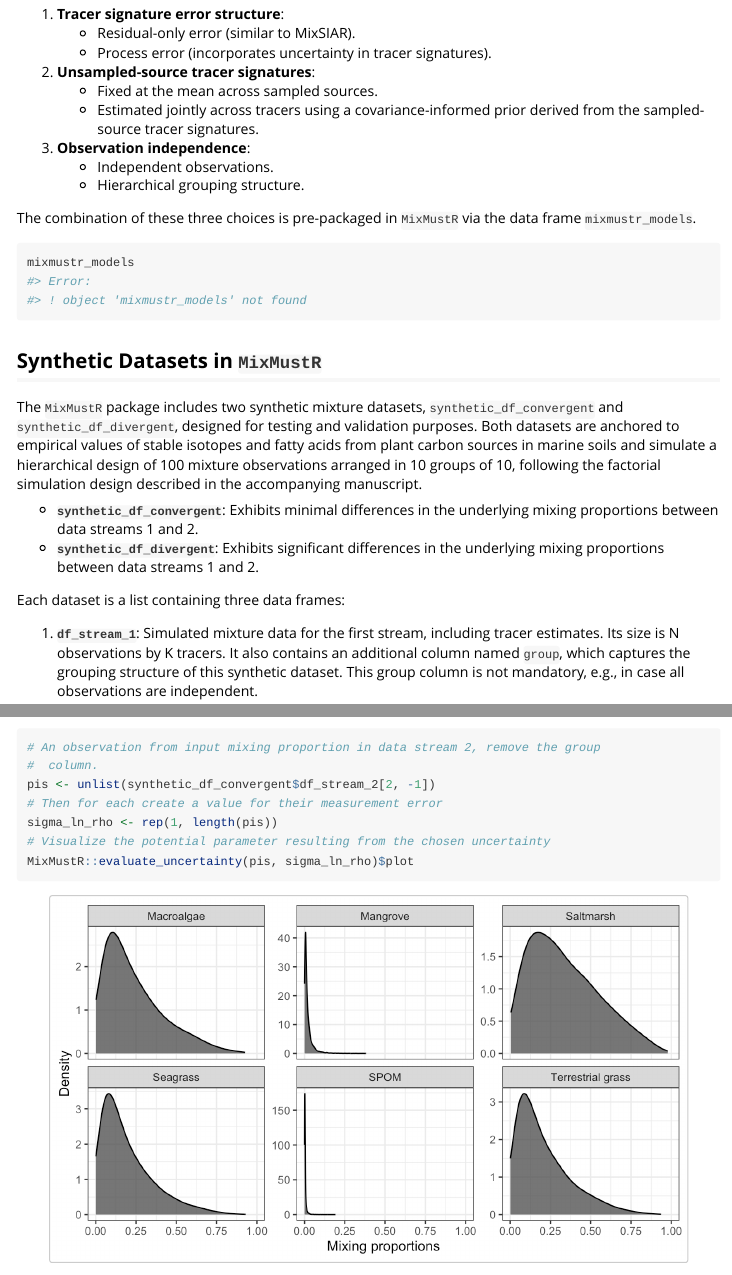
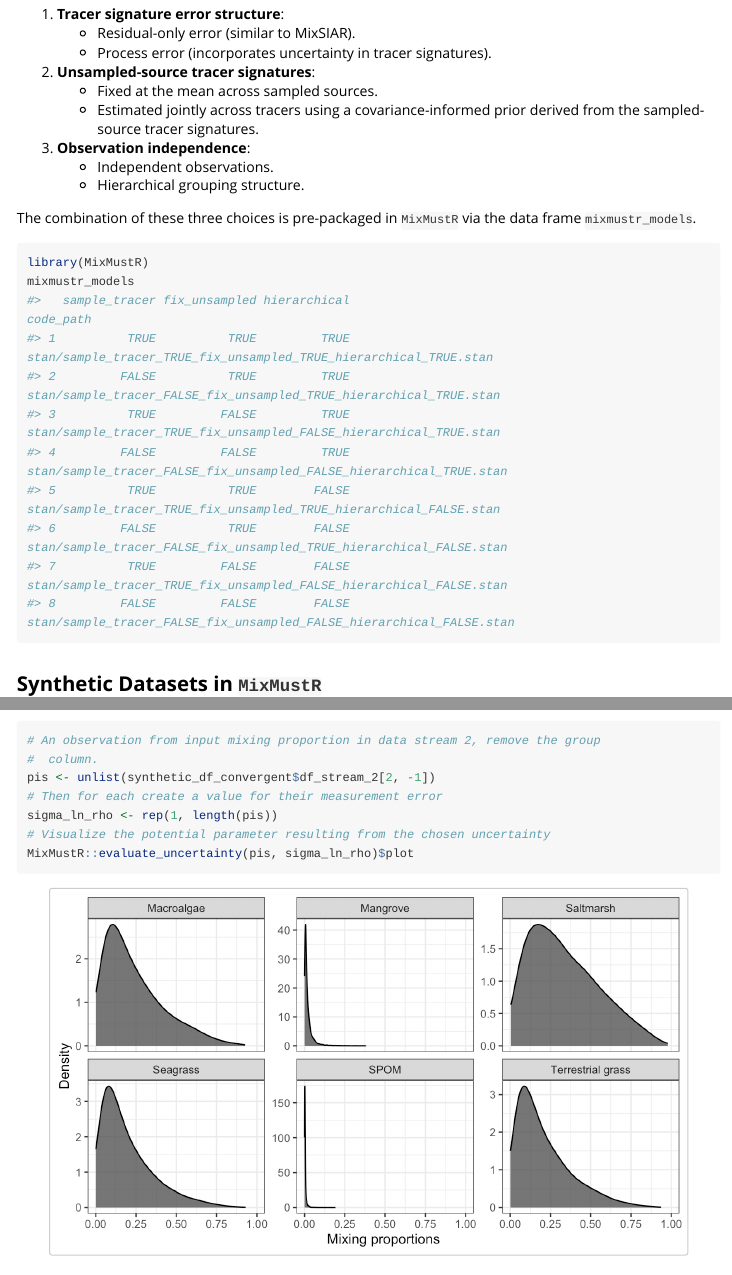
Before and after one commit to open-AIMS/MixMustR, an R Markdown document (vignettes/introduction.Rmd): the page in a window 1100 px wide, from 750 px down, and a second part further down, joined at a grey line. Rendered offline with R 4.5, knitr and Pandoc, with nearby package versions; long lines of code are wrapped.

````diff
--- a/vignettes/introduction.Rmd
+++ b/vignettes/introduction.Rmd
@@ -52,9 +52,17 @@
 
 
 ``` r
+library(MixMustR)
 mixmustr_models
-#> Error:
-#> ! object 'mixmustr_models' not found
+#>   sample_tracer fix_unsampled hierarchical                                                            code_path
+#> 1          TRUE          TRUE         TRUE    stan/sample_tracer_TRUE_fix_unsampled_TRUE_hierarchical_TRUE.stan
+#> 2         FALSE          TRUE         TRUE   stan/sample_tracer_FALSE_fix_unsampled_TRUE_hierarchical_TRUE.stan
+#> 3          TRUE         FALSE         TRUE   stan/sample_tracer_TRUE_fix_unsampled_FALSE_hierarchical_TRUE.stan
+#> 4         FALSE         FALSE         TRUE  stan/sample_tracer_FALSE_fix_unsampled_FALSE_hierarchical_TRUE.stan
+#> 5          TRUE          TRUE        FALSE   stan/sample_tracer_TRUE_fix_unsampled_TRUE_hierarchical_FALSE.stan
+#> 6         FALSE          TRUE        FALSE  stan/sample_tracer_FALSE_fix_unsampled_TRUE_hierarchical_FALSE.stan
+#> 7          TRUE         FALSE        FALSE  stan/sample_tracer_TRUE_fix_unsampled_FALSE_hierarchical_FALSE.stan
+#> 8         FALSE         FALSE        FALSE stan/sample_tracer_FALSE_fix_unsampled_FALSE_hierarchical_FALSE.stan
 ```
 
 ## Synthetic Datasets in `MixMustR`
````
Also changed, not shown: README.Rmd (+11 -1 lines), vignettes/introduction.Rmd (2 more changed lines), 1 other file.
